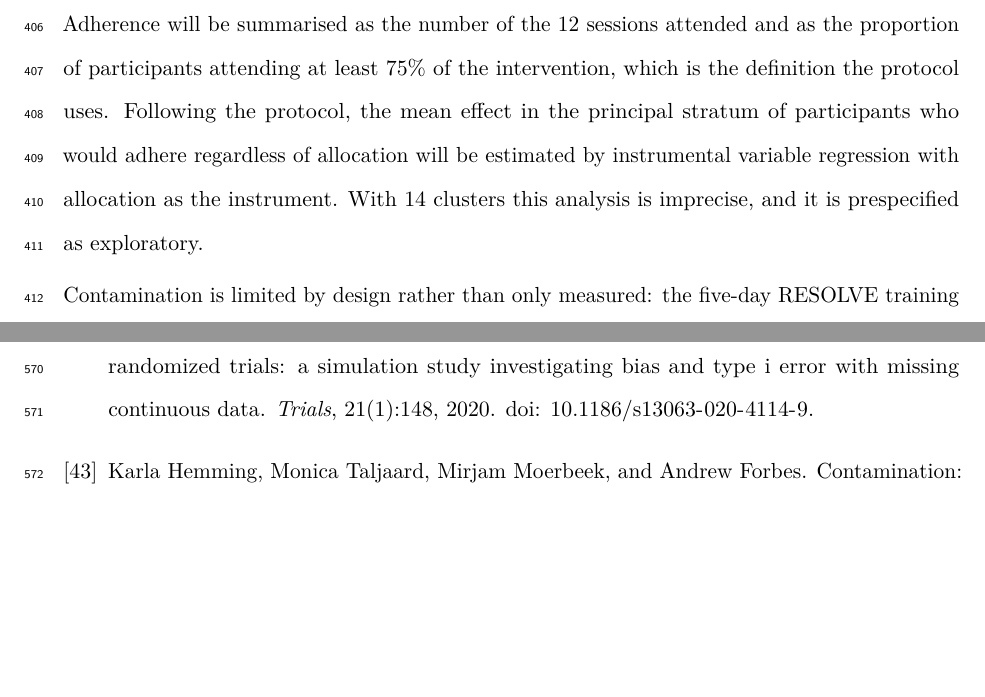
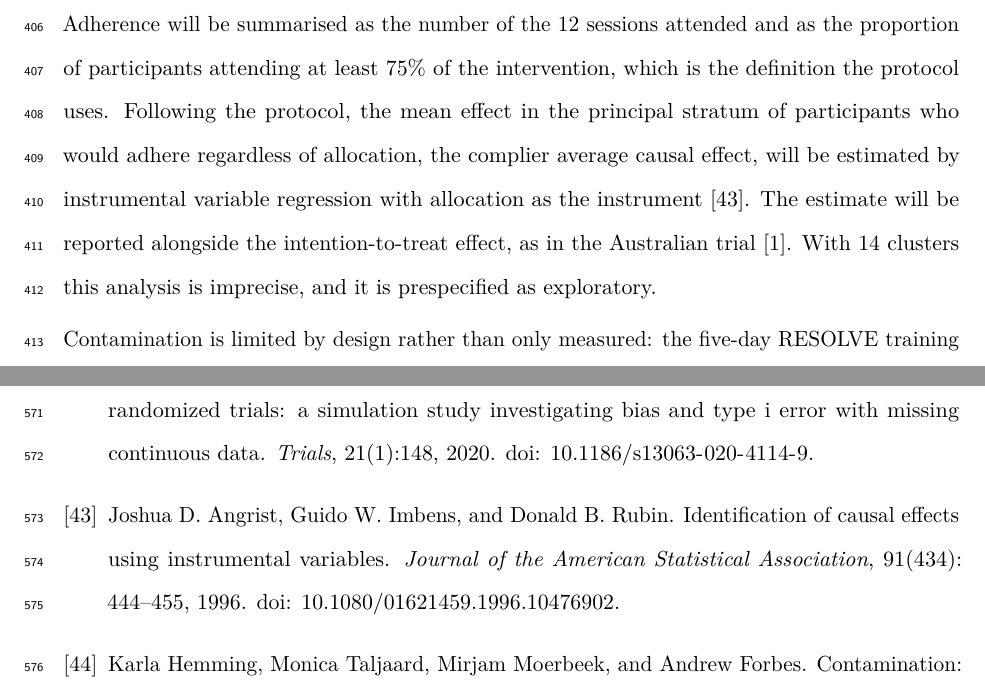
Before and after one commit to jdegenfellner/Resolve_Swiss_Statistical_Analysis_Plan, a LaTeX document (paper.tex, which reads references.bib): two parts of pages 15 and 25 of 26, joined at a grey line, cut so that both start at the same text, the shorter picture padded with empty space. Compiled offline with pdfLaTeX.

Commit message:
Name the complier average causal effect and anchor it to Angrist 1996 and the Australian precedent

```diff
--- a/paper.tex
+++ b/paper.tex
@@ -662,9 +662,11 @@ Adherence will be summarised as the number of the 12 sessions attended and as
 the proportion of participants attending at least 75\% of the intervention,
 which is the definition the protocol uses. Following the protocol, the mean
 effect in the principal stratum of participants who would adhere regardless of
-allocation will be estimated by instrumental variable regression with
-allocation as the instrument. With 14 clusters this analysis is imprecise, and
-it is prespecified as exploratory.
+allocation, the complier average causal effect, will be estimated by
+instrumental variable regression with allocation as the instrument
+\citep{angrist1996}. The estimate will be reported alongside the
+intention-to-treat effect, as in the Australian trial \citep{bagg2022}. With 14
+clusters this analysis is imprecise, and it is prespecified as exploratory.
 
 Contamination is limited by design rather than only measured: the five-day
 RESOLVE training is unavailable to control therapists, and the German-language
--- a/references.bib
+++ b/references.bib
@@ -524,3 +524,14 @@
   month        = {sep},
   note         = {Protocol ID RESOLVE Swiss. Registration number and public link to be added once issued}
 }
+
+@article{angrist1996,
+  author  = {Angrist, Joshua D. and Imbens, Guido W. and Rubin, Donald B.},
+  title   = {Identification of causal effects using instrumental variables},
+  journal = {Journal of the American Statistical Association},
+  year    = {1996},
+  volume  = {91},
+  number  = {434},
+  pages   = {444--455},
+  doi     = {10.1080/01621459.1996.10476902}
+}
```
Also changed, not shown: paper.pdf.
